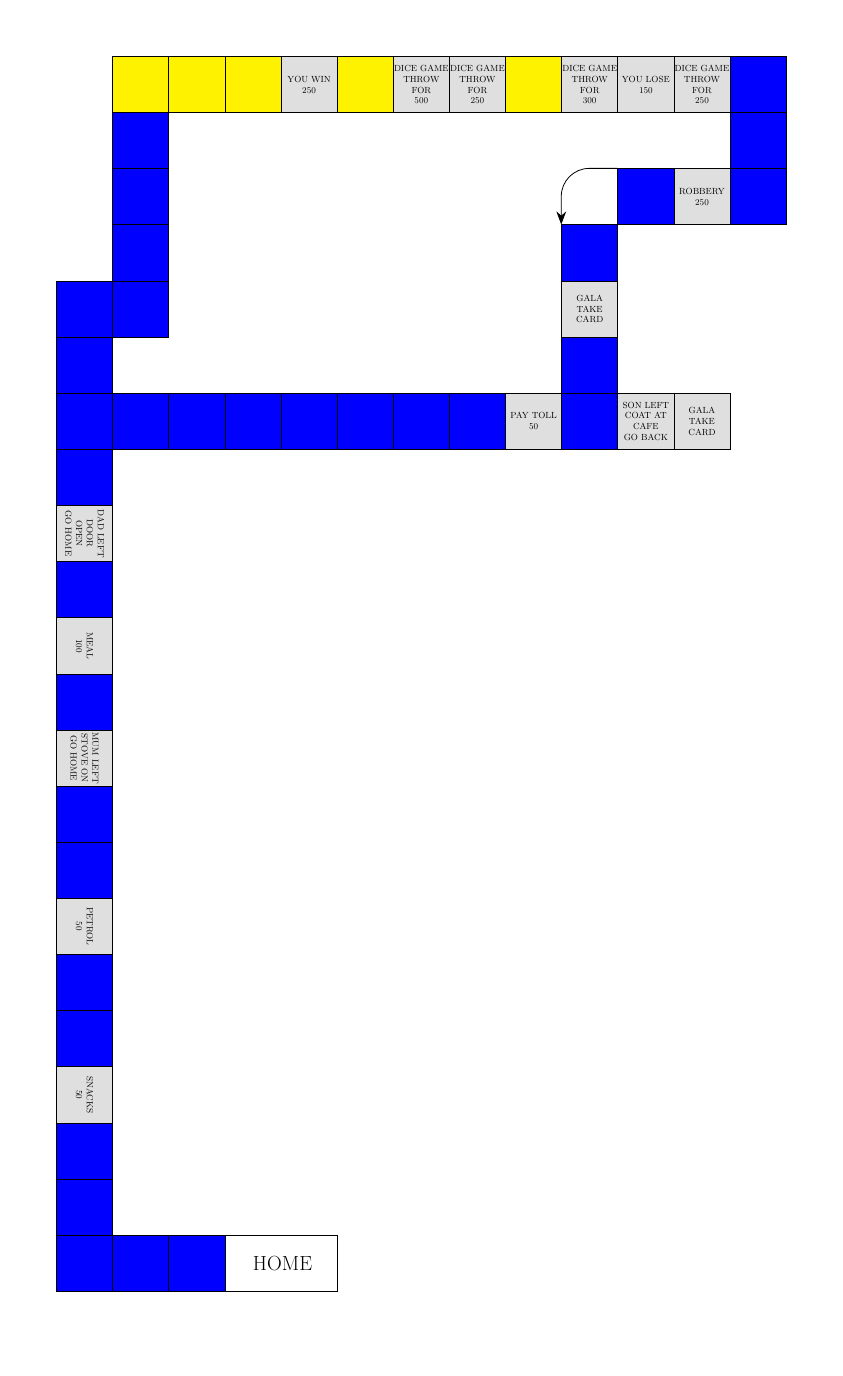
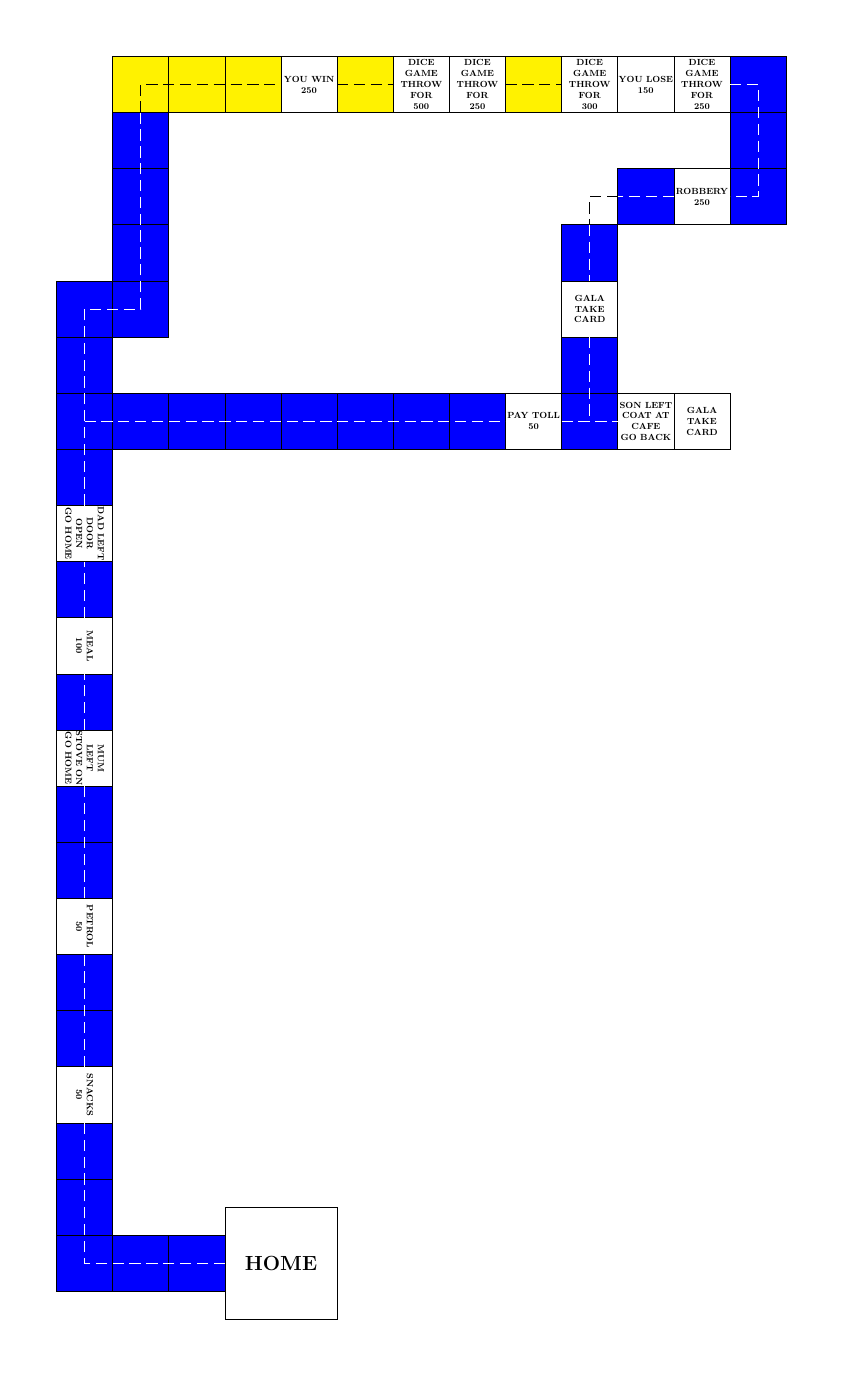
Before and after one commit to mainakk/picnic-game, a LaTeX figure (game.tex): the whole page, the shorter picture padded with empty space. Compiled offline with pdfLaTeX.

Commit message:
Add roads

```diff
--- a/game.tex
+++ b/game.tex
@@ -65,5 +65,21 @@
         \node[blue-square] (node-52) at (11, 30) {};
         \node[white-square] (node-53) at (13, 30) {SON LEFT\\COAT AT\\CAFE\\GO BACK};
         \node[white-square] (node-54) at (15, 30) {GALA\\TAKE\\CARD};
+        \draw[whiteroad] (-2, 0) -- (-7, 0) -- (-7, 5);
+        \draw[whiteroad] (-7, 7) -- (-7, 11);
+        \draw[whiteroad] (-7, 13) -- (-7, 17);
+        \draw[whiteroad] (-7, 19) -- (-7, 21);
+        \draw[whiteroad] (-7, 23) -- (-7, 25);
+        \draw[whiteroad] (-7, 27) -- (-7, 34) -- (-5, 34) -- (-5, 41);
+        \draw[blackroad] (-5, 41) -- (-5, 42) -- (0, 42);
+        \draw[blackroad] (2, 42) -- (4, 42);
+        \draw[blackroad] (8, 42) -- (10, 42);
+        \draw[whiteroad] (16, 42) -- (17, 42) -- (17, 38) -- (16, 38);
+        \draw[whiteroad] (14, 38) -- (12, 38);
+        \draw[blackroad] (12, 38) -- (11, 38) -- (11, 37);
+        \draw[whiteroad] (11, 37) -- (11, 35);
+        \draw[whiteroad] (11, 33) -- (11, 30);
+        \draw[whiteroad] (-7, 30) -- (8, 30);
+        \draw[whiteroad] (10, 30) -- (12, 30);
     \end{tikzpicture}
 \end{document}
```
Also changed, not shown: game.pdf, game.tex (10 more changed lines).
